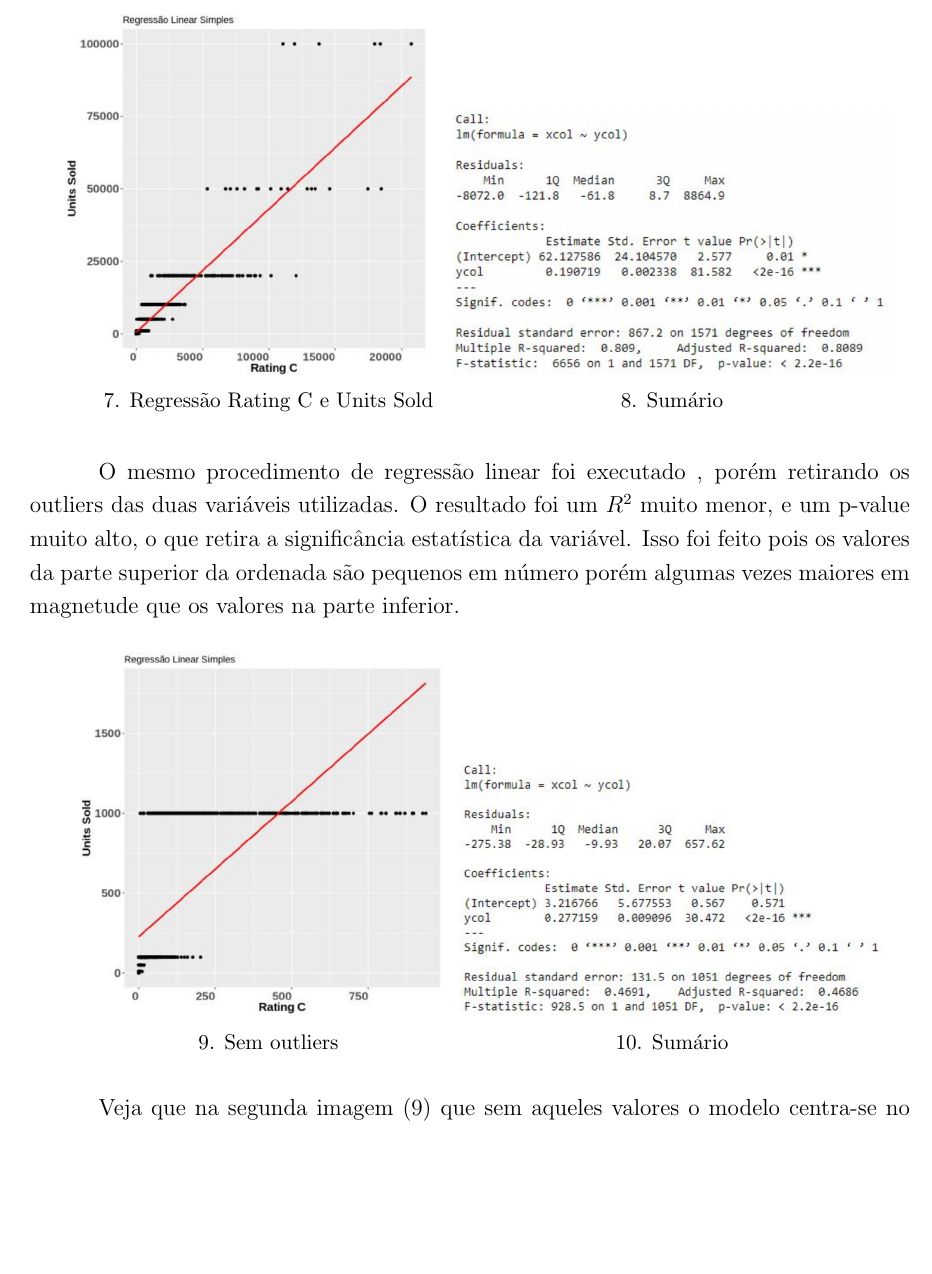
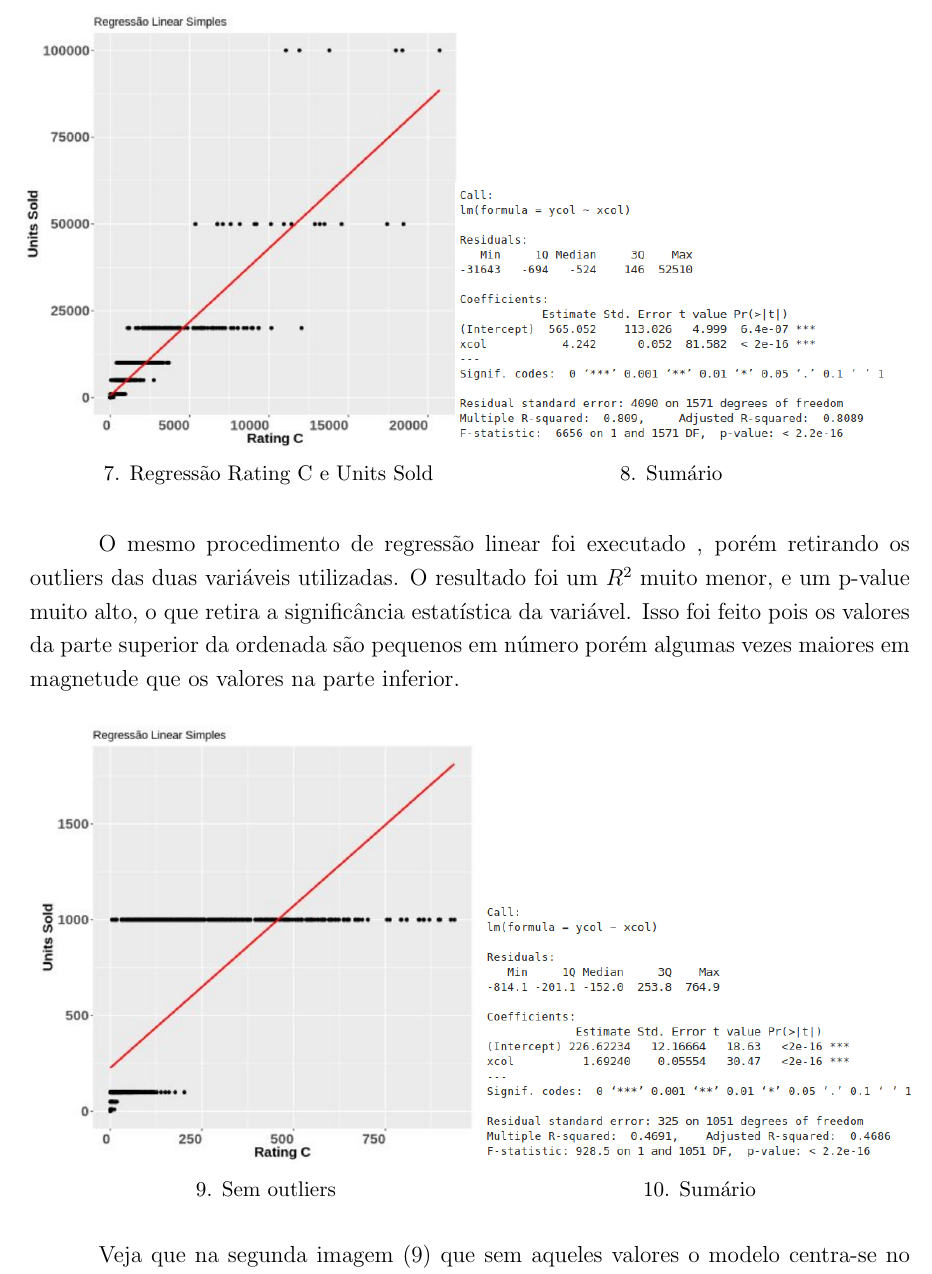
Before and after one commit to AspiranteAudaz/MetodosQuantiativos, a LaTeX document (Regressão/LatexDoc/RegressaoAt02.tex): part of page 8 of 11, cut so that both start at the same text, the shorter picture padded with empty space. Compiled offline with pdfLaTeX.

Commit message:
consertado o bug onde os sumários da função lmgraph seriam de lm(x~y) e não lm(y~x)

```diff
--- a/Regressão/LatexDoc/RegressaoAt02.tex
+++ b/Regressão/LatexDoc/RegressaoAt02.tex
@@ -231,12 +231,13 @@ A figura a seguir (7) mostra o gŕafico de dispersão entre as variáveis Rating
 \begin{figure}[h]
 	\hspace{1cm}
   \begin{subfigure}[b]{0.4\textwidth}
-    \includegraphics[scale=0.25, center]{./imgs/lm_us_rc_img.png}
+    \includegraphics[scale=0.3, center]{./imgs/lm_us_rc_img.png}
     \caption*{7. Regressão Rating C e Units Sold}
     \label{fig:1}
   \end{subfigure}
-  \begin{subfigure}[b]{0.5\textwidth}
-    \includegraphics[scale=0.2, center]{./imgs/lm_us_rc_sum.png}
+  \hspace{0.25cm}
+  \begin{subfigure}[b]{0.45\textwidth}
+    \includegraphics[scale=0.45, center]{./imgs/lm_us_rc_sum.png}
     \caption*{8. Sumário}
     \label{fig:2}
   \end{subfigure}
@@ -249,12 +250,13 @@ O mesmo procedimento de regressão linear foi executado , porém retirando os ou
 \begin{figure}[h]
 	\hspace{1cm}
   \begin{subfigure}[b]{0.4\textwidth}
-    \includegraphics[scale=0.25, center]{./imgs/lm_us_rc_img_out.png}
+    \includegraphics[scale=0.3, center]{./imgs/lm_us_rc_img_out.png}
     \caption*{9. Sem outliers}
     \label{fig:1}
   \end{subfigure}
+  \hspace{0.5cm}
   \begin{subfigure}[b]{0.5\textwidth}
-    \includegraphics[scale=0.25, center]{./imgs/lm_us_rc_img_out_sum.png}
+    \includegraphics[scale=0.45, center]{./imgs/lm_us_rc_img_out_sum.png}
     \caption*{10. Sumário}
     \label{fig:2}
   \end{subfigure}
```
Also changed, not shown: Regressão/LatexDoc/RegressaoAt02.pdf, Regressão/LatexDoc/imgs/lm_mc_rc_o_s.png, Regressão/LatexDoc/imgs/lm_mc_rc_s.png, Regressão/LatexDoc/imgs/lm_mc_us_o_s.png, Regressão/LatexDoc/imgs/lm_mc_us_s.png, Regressão/LatexDoc/imgs/lm_rp_p.png, Regressão/LatexDoc/imgs/lm_rp_p_o_s.png, Regressão/LatexDoc/imgs/lm_rp_p_s.png, Regressão/LatexDoc/imgs/lm_us_rc_img_out_sum.png, Regressão/LatexDoc/imgs/lm_us_rc_sum.png, Regressão/LatexDoc/imgs/lmm_us_rc.png (added), Regressão/LatexDoc/RegressaoAt02.tex (20 more changed lines), 4 other files.
